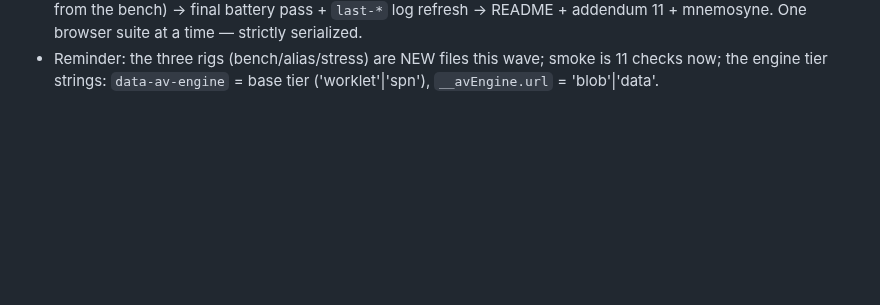
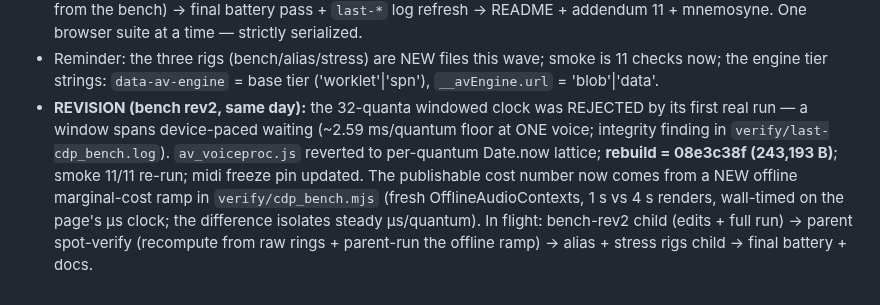
Before and after one commit to ModdySwag/Anvil, a Markdown page: CONTINUATION-2026-10-06.md, the part around the change. GitHub-like rendering; blank space fills up the shorter version.

Commit message:
P1: addendum 10 revision — windowed clock rejected; revert + rebuild 08e3c38f; offline marginal ramp adopted

```diff
--- a/CONTINUATION-2026-10-06.md
+++ b/CONTINUATION-2026-10-06.md
@@ -213,3 +213,11 @@ GitHub goldmine wave (G1–G3). Session stat: $3.64 over 71 calls.
   refresh → README + addendum 11 + mnemosyne. One browser suite at a time — strictly serialized.
 - Reminder: the three rigs (bench/alias/stress) are NEW files this wave; smoke is 11 checks now; the
   engine tier strings: `data-av-engine` = base tier ('worklet'|'spn'), `__avEngine.url` = 'blob'|'data'.
+- **REVISION (bench rev2, same day):** the 32-quanta windowed clock was REJECTED by its first real run —
+  a window spans device-paced waiting (~2.59 ms/quantum floor at ONE voice; integrity finding in
+  `verify/last-cdp_bench.log`). `av_voiceproc.js` reverted to per-quantum Date.now lattice;
+  **rebuild = 08e3c38f (243,193 B)**; smoke 11/11 re-run; midi freeze pin updated. The publishable cost
+  number now comes from a NEW offline marginal-cost ramp in `verify/cdp_bench.mjs` (fresh
+  OfflineAudioContexts, 1 s vs 4 s renders, wall-timed on the page's µs clock; the difference isolates
+  steady µs/quantum). In flight: bench-rev2 child (edits + full run) → parent spot-verify (recompute
+  from raw rings + parent-run the offline ramp) → alias + stress rigs child → final battery + docs.
```
